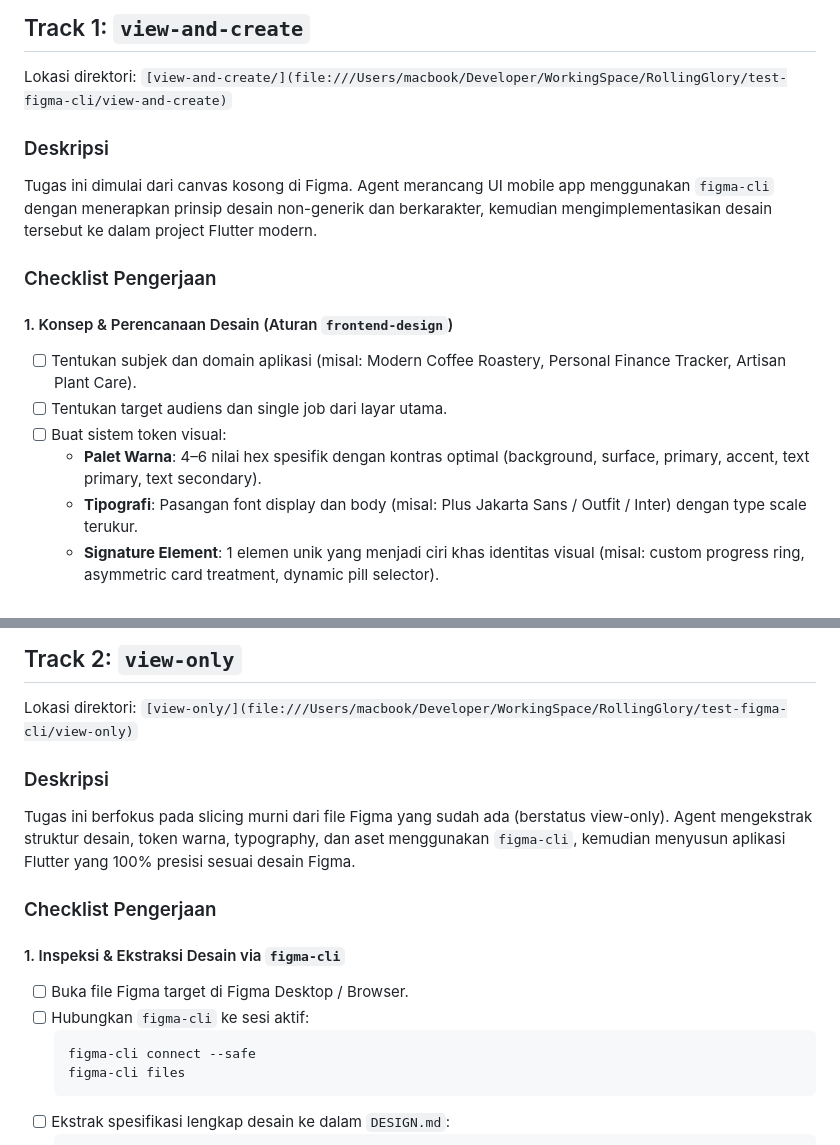
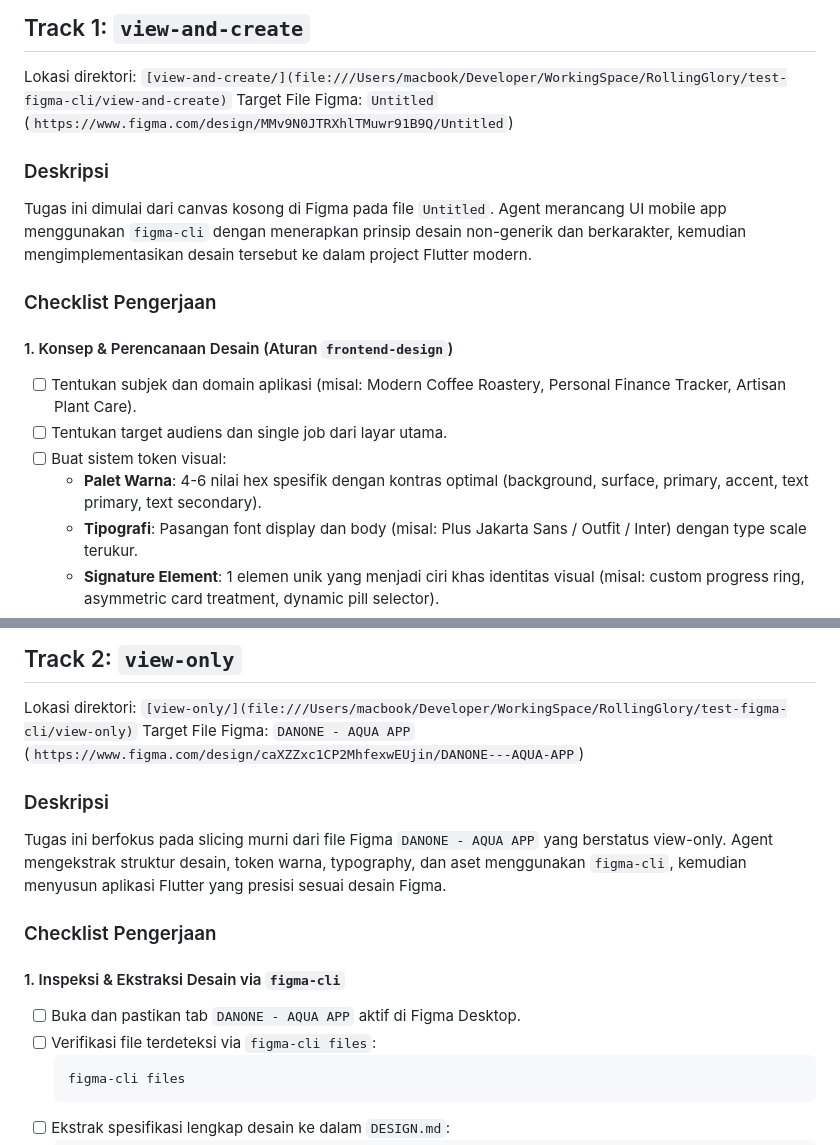
Before and after one commit to muhvarriel/test-figma-cli, a Markdown page: TASKS.md, 2 parts joined by grey strips. Rendered like a GitHub page.

````diff
--- a/TASKS.md
+++ b/TASKS.md
@@ -9,9 +9,10 @@ Roadmap dan daftar tugas untuk pengerjaan project mobile Flutter menggunakan `fi
 
 ## Track 1: `view-and-create`
 Lokasi direktori: `[view-and-create/](file:///Users/macbook/Developer/WorkingSpace/RollingGlory/test-figma-cli/view-and-create)`
+Target File Figma: `Untitled` (`https://www.figma.com/design/MMv9N0JTRXhlTMuwr91B9Q/Untitled`)
 
 ### Deskripsi
-Tugas ini dimulai dari canvas kosong di Figma. Agent merancang UI mobile app menggunakan `figma-cli` dengan menerapkan prinsip desain non-generik dan berkarakter, kemudian mengimplementasikan desain tersebut ke dalam project Flutter modern.
+Tugas ini dimulai dari canvas kosong di Figma pada file `Untitled`. Agent merancang UI mobile app menggunakan `figma-cli` dengan menerapkan prinsip desain non-generik dan berkarakter, kemudian mengimplementasikan desain tersebut ke dalam project Flutter modern.
 
 ### Checklist Pengerjaan
 
@@ -19,7 +20,7 @@ Tugas ini dimulai dari canvas kosong di Figma. Agent merancang UI mobile app men
 - [ ] Tentukan subjek dan domain aplikasi (misal: Modern Coffee Roastery, Personal Finance Tracker, Artisan Plant Care).
 - [ ] Tentukan target audiens dan single job dari layar utama.
 - [ ] Buat sistem token visual:
-  - **Palet Warna**: 4–6 nilai hex spesifik dengan kontras optimal (background, surface, primary, accent, text primary, text secondary).
+  - **Palet Warna**: 4-6 nilai hex spesifik dengan kontras optimal (background, surface, primary, accent, text primary, text secondary).
   - **Tipografi**: Pasangan font display dan body (misal: Plus Jakarta Sans / Outfit / Inter) dengan type scale terukur.
   - **Signature Element**: 1 elemen unik yang menjadi ciri khas identitas visual (misal: custom progress ring, asymmetric card treatment, dynamic pill selector).
   - **Copywriting**: Menggunakan active voice dan istilah yang familiar bagi pengguna.
@@ -115,17 +116,17 @@ Tugas ini dimulai dari canvas kosong di Figma. Agent merancang UI mobile app men
 
 ## Track 2: `view-only`
 Lokasi direktori: `[view-only/](file:///Users/macbook/Developer/WorkingSpace/RollingGlory/test-figma-cli/view-only)`
+Target File Figma: `DANONE - AQUA APP` (`https://www.figma.com/design/caXZZxc1CP2MhfexwEUjin/DANONE---AQUA-APP`)
 
 ### Deskripsi
-Tugas ini berfokus pada slicing murni dari file Figma yang sudah ada (berstatus view-only). Agent mengekstrak struktur desain, token warna, typography, dan aset menggunakan `figma-cli`, kemudian menyusun aplikasi Flutter yang 100% presisi sesuai desain Figma.
+Tugas ini berfokus pada slicing murni dari file Figma `DANONE - AQUA APP` yang berstatus view-only. Agent mengekstrak struktur desain, token warna, typography, dan aset menggunakan `figma-cli`, kemudian menyusun aplikasi Flutter yang presisi sesuai desain Figma.
 
 ### Checklist Pengerjaan
 
 #### 1. Inspeksi & Ekstraksi Desain via `figma-cli`
-- [ ] Buka file Figma target di Figma Desktop / Browser.
-- [ ] Hubungkan `figma-cli` ke sesi aktif:
+- [ ] Buka dan pastikan tab `DANONE - AQUA APP` aktif di Figma Desktop.
+- [ ] Verifikasi file terdeteksi via `figma-cli files`:
   ```bash
-  figma-cli connect --safe
   figma-cli files
   ```
 - [ ] Ekstrak spesifikasi lengkap desain ke dalam `DESIGN.md`:
````
Also changed, not shown: AGENTS.md (+21 -2 lines), README.md (+20 -16 lines).
